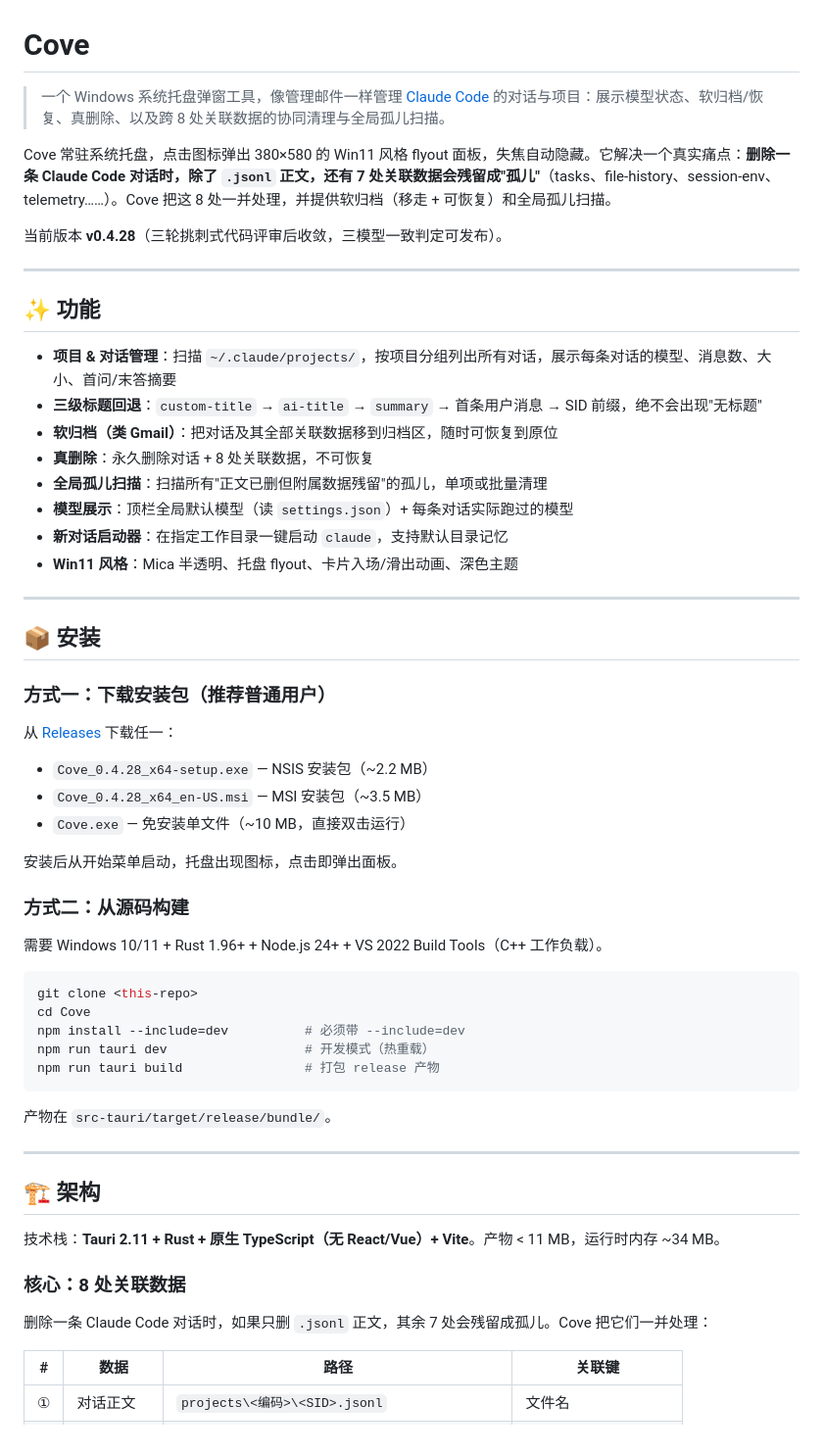
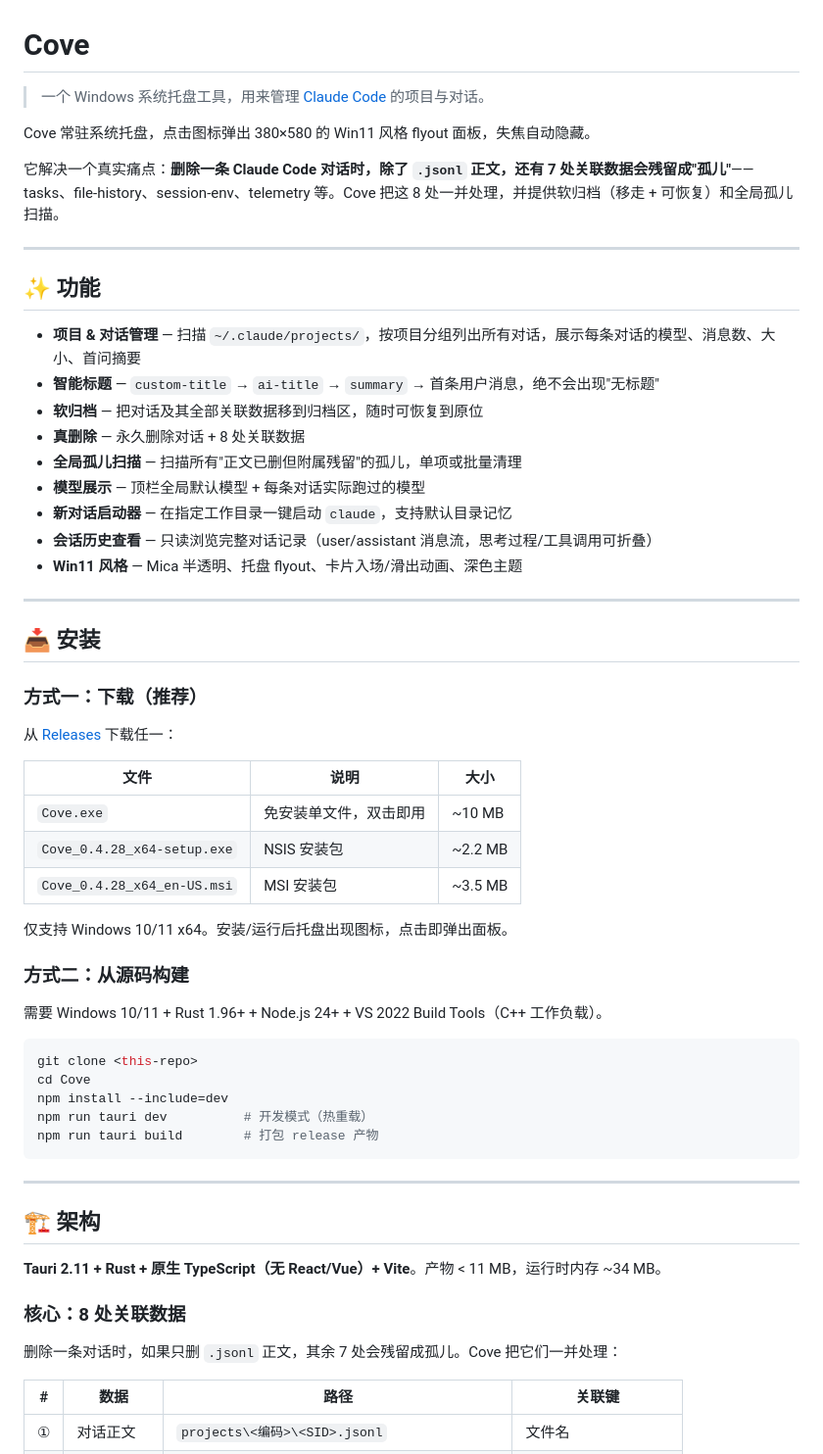
Before and after one commit to LUMIAO9527/Cove, a Markdown page: README.md, the part around one of its changes. Shown at 98% size. Drawn GitHub-style.

````diff
--- a/README.md
+++ b/README.md
@@ -1,36 +1,40 @@
 # Cove
 
-> 一个 Windows 系统托盘弹窗工具，像管理邮件一样管理 [Claude Code](https://claude.com/claude-code) 的对话与项目：展示模型状态、软归档/恢复、真删除、以及跨 8 处关联数据的协同清理与全局孤儿扫描。
+> 一个 Windows 系统托盘工具，用来管理 [Claude Code](https://claude.com/claude-code) 的项目与对话。
 
-Cove 常驻系统托盘，点击图标弹出 380×580 的 Win11 风格 flyout 面板，失焦自动隐藏。它解决一个真实痛点：**删除一条 Claude Code 对话时，除了 `.jsonl` 正文，还有 7 处关联数据会残留成"孤儿"**（tasks、file-history、session-env、telemetry……）。Cove 把这 8 处一并处理，并提供软归档（移走 + 可恢复）和全局孤儿扫描。
+Cove 常驻系统托盘，点击图标弹出 380×580 的 Win11 风格 flyout 面板，失焦自动隐藏。
 
-当前版本 **v0.4.28**（三轮挑刺式代码评审后收敛，三模型一致判定可发布）。
+它解决一个真实痛点：**删除一条 Claude Code 对话时，除了 `.jsonl` 正文，还有 7 处关联数据会残留成"孤儿"**——tasks、file-history、session-env、telemetry 等。Cove 把这 8 处一并处理，并提供软归档（移走 + 可恢复）和全局孤儿扫描。
 
 ---
 
 ## ✨ 功能
 
-- **项目 & 对话管理**：扫描 `~/.claude/projects/`，按项目分组列出所有对话，展示每条对话的模型、消息数、大小、首问/末答摘要
-- **三级标题回退**：`custom-title` → `ai-title` → `summary` → 首条用户消息 → SID 前缀，绝不会出现"无标题"
-- **软归档（类 Gmail）**：把对话及其全部关联数据移到归档区，随时可恢复到原位
-- **真删除**：永久删除对话 + 8 处关联数据，不可恢复
-- **全局孤儿扫描**：扫描所有"正文已删但附属数据残留"的孤儿，单项或批量清理
-- **模型展示**：顶栏全局默认模型（读 `settings.json`）+ 每条对话实际跑过的模型
-- **新对话启动器**：在指定工作目录一键启动 `claude`，支持默认目录记忆
-- **Win11 风格**：Mica 半透明、托盘 flyout、卡片入场/滑出动画、深色主题
+- **项目 & 对话管理** — 扫描 `~/.claude/projects/`，按项目分组列出所有对话，展示每条对话的模型、消息数、大小、首问摘要
+- **智能标题** — `custom-title` → `ai-title` → `summary` → 首条用户消息，绝不会出现"无标题"
+- **软归档** — 把对话及其全部关联数据移到归档区，随时可恢复到原位
+- **真删除** — 永久删除对话 + 8 处关联数据
+- **全局孤儿扫描** — 扫描所有"正文已删但附属残留"的孤儿，单项或批量清理
+- **模型展示** — 顶栏全局默认模型 + 每条对话实际跑过的模型
+- **新对话启动器** — 在指定工作目录一键启动 `claude`，支持默认目录记忆
+- **会话历史查看** — 只读浏览完整对话记录（user/assistant 消息流，思考过程/工具调用可折叠）
+- **Win11 风格** — Mica 半透明、托盘 flyout、卡片入场/滑出动画、深色主题
 
 ---
 
-## 📦 安装
+## 📥 安装
 
-### 方式一：下载安装包（推荐普通用户）
+### 方式一：下载（推荐）
 
 从 [Releases](../../releases) 下载任一：
-- `Cove_0.4.28_x64-setup.exe` — NSIS 安装包（~2.2 MB）
-- `Cove_0.4.28_x64_en-US.msi` — MSI 安装包（~3.5 MB）
-- `Cove.exe` — 免安装单文件（~10 MB，直接双击运行）
 
-安装后从开始菜单启动，托盘出现图标，点击即弹出面板。
+| 文件 | 说明 | 大小 |
+|---|---|---|
+| `Cove.exe` | 免安装单文件，双击即用 | ~10 MB |
+| `Cove_0.4.28_x64-setup.exe` | NSIS 安装包 | ~2.2 MB |
+| `Cove_0.4.28_x64_en-US.msi` | MSI 安装包 | ~3.5 MB |
+
+仅支持 Windows 10/11 x64。安装/运行后托盘出现图标，点击即弹出面板。
 
 ### 方式二：从源码构建
 
@@ -39,22 +43,20 @@ Cove 常驻系统托盘，点击图标弹出 380×580 的 Win11 风格 flyout
 ```bash
 git clone <this-repo>
 cd Cove
-npm install --include=dev          # 必须带 --include=dev
-npm run tauri dev                  # 开发模式（热重载）
-npm run tauri build                # 打包 release 产物
+npm install --include=dev
+npm run tauri dev          # 开发模式（热重载）
+npm run tauri build        # 打包 release 产物
 ```
-
-产物在 `src-tauri/target/release/bundle/`。
 
 ---
 
 ## 🏗️ 架构
 
-技术栈：**Tauri 2.11 + Rust + 原生 TypeScript（无 React/Vue）+ Vite**。产物 < 11 MB，运行时内存 ~34 MB。
+**Tauri 2.11 + Rust + 原生 TypeScript（无 React/Vue）+ Vite**。产物 < 11 MB，运行时内存 ~34 MB。
 
 ### 核心：8 处关联数据
 
-删除一条 Claude Code 对话时，如果只删 `.jsonl` 正文，其余 7 处会残留成孤儿。Cove 把它们一并处理：
+删除一条对话时，如果只删 `.jsonl` 正文，其余 7 处会残留成孤儿。Cove 把它们一并处理：
 
 | # | 数据 | 路径 | 关联键 |
 |---|---|---|---|
````
Also changed, not shown: other parts of README.md (+24 -82 lines).
